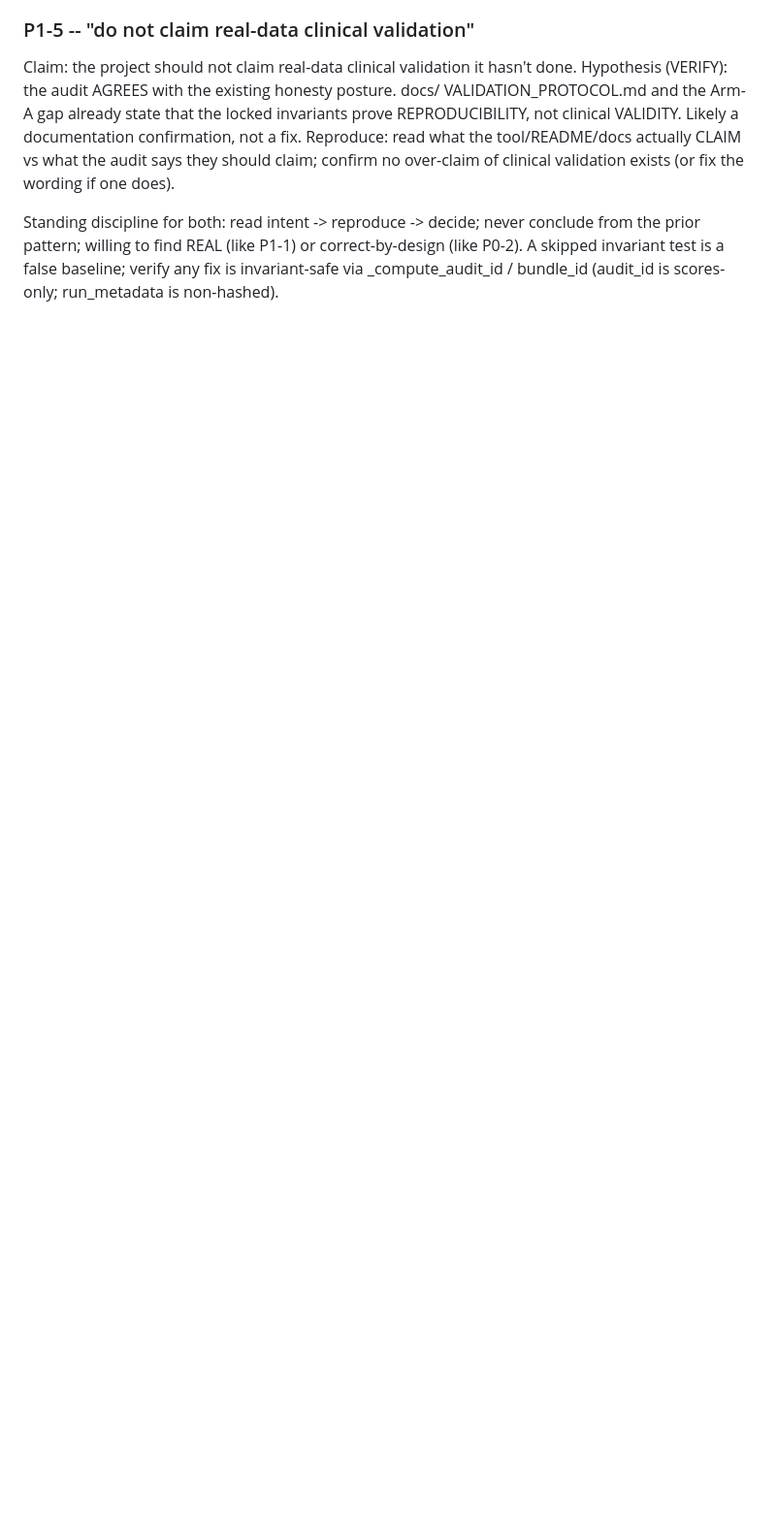
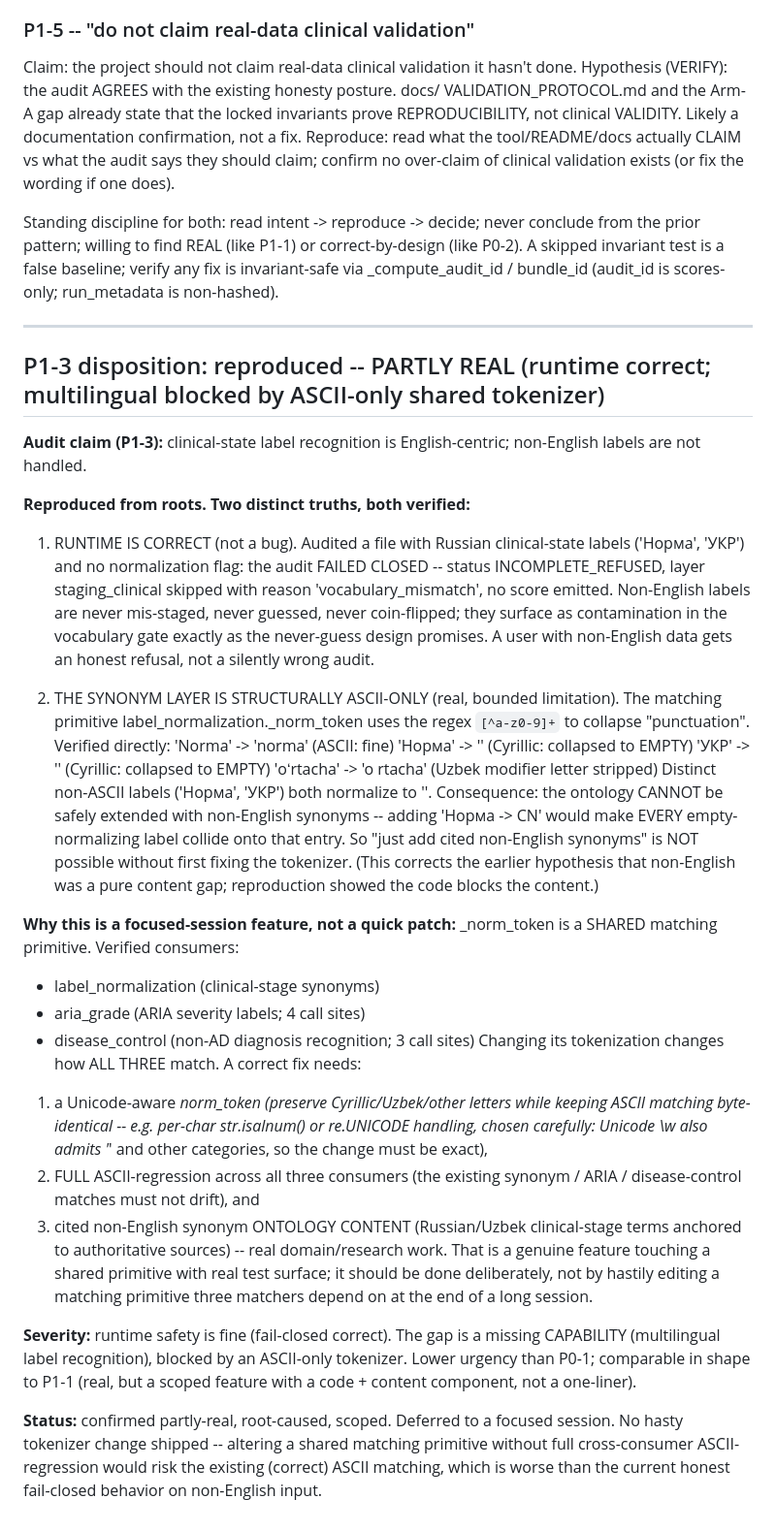
Before and after one commit to DrMaruf1991/NeuroTCS, a Markdown page: docs/KNOWN_ISSUES_P0.md, the part around the change. Shown at 97% size. Rendered like a GitHub page; blank space fills up the shorter version.

Commit message:
docs(P1-3): partly-real -- runtime fail-closed correct, but synonym layer ASCII-only (shared _norm_token); multilingual scoped as a focused-session feature

```diff
--- a/docs/KNOWN_ISSUES_P0.md
+++ b/docs/KNOWN_ISSUES_P0.md
@@ -336,3 +336,63 @@ from the prior pattern; willing to find REAL (like P1-1) or correct-by-design
 (like P0-2). A skipped invariant test is a false baseline; verify any fix is
 invariant-safe via _compute_audit_id / bundle_id (audit_id is scores-only;
 run_metadata is non-hashed).
+
+---
+
+## P1-3 disposition: reproduced -- PARTLY REAL (runtime correct; multilingual blocked by ASCII-only shared tokenizer)
+
+**Audit claim (P1-3):** clinical-state label recognition is English-centric;
+non-English labels are not handled.
+
+**Reproduced from roots. Two distinct truths, both verified:**
+
+1. RUNTIME IS CORRECT (not a bug). Audited a file with Russian clinical-state
+   labels ('Норма', 'УКР') and no normalization flag: the audit FAILED CLOSED --
+   status INCOMPLETE_REFUSED, layer staging_clinical skipped with reason
+   'vocabulary_mismatch', no score emitted. Non-English labels are never
+   mis-staged, never guessed, never coin-flipped; they surface as contamination
+   in the vocabulary gate exactly as the never-guess design promises. A user with
+   non-English data gets an honest refusal, not a silently wrong audit.
+
+2. THE SYNONYM LAYER IS STRUCTURALLY ASCII-ONLY (real, bounded limitation). The
+   matching primitive label_normalization._norm_token uses the regex
+   `[^a-z0-9]+` to collapse "punctuation". Verified directly:
+     'Norma' -> 'norma'      (ASCII: fine)
+     'Норма' -> ''           (Cyrillic: collapsed to EMPTY)
+     'УКР'  -> ''            (Cyrillic: collapsed to EMPTY)
+     'oʻrtacha' -> 'o rtacha' (Uzbek modifier letter stripped)
+   Distinct non-ASCII labels ('Норма', 'УКР') both normalize to ''. Consequence:
+   the ontology CANNOT be safely extended with non-English synonyms -- adding
+   'Норма -> CN' would make EVERY empty-normalizing label collide onto that
+   entry. So "just add cited non-English synonyms" is NOT possible without first
+   fixing the tokenizer. (This corrects the earlier hypothesis that non-English
+   was a pure content gap; reproduction showed the code blocks the content.)
+
+**Why this is a focused-session feature, not a quick patch:**
+_norm_token is a SHARED matching primitive. Verified consumers:
+  - label_normalization (clinical-stage synonyms)
+  - aria_grade (ARIA severity labels; 4 call sites)
+  - disease_control (non-AD diagnosis recognition; 3 call sites)
+Changing its tokenization changes how ALL THREE match. A correct fix needs:
+  1. a Unicode-aware _norm_token (preserve Cyrillic/Uzbek/other letters while
+     keeping ASCII matching byte-identical -- e.g. per-char str.isalnum() or
+     re.UNICODE handling, chosen carefully: Unicode \w also admits '_' and other
+     categories, so the change must be exact),
+  2. FULL ASCII-regression across all three consumers (the existing synonym /
+     ARIA / disease-control matches must not drift), and
+  3. cited non-English synonym ONTOLOGY CONTENT (Russian/Uzbek clinical-stage
+     terms anchored to authoritative sources) -- real domain/research work.
+That is a genuine feature touching a shared primitive with real test surface; it
+should be done deliberately, not by hastily editing a matching primitive three
+matchers depend on at the end of a long session.
+
+**Severity:** runtime safety is fine (fail-closed correct). The gap is a missing
+CAPABILITY (multilingual label recognition), blocked by an ASCII-only tokenizer.
+Lower urgency than P0-1; comparable in shape to P1-1 (real, but a scoped feature
+with a code + content component, not a one-liner).
+
+**Status:** confirmed partly-real, root-caused, scoped. Deferred to a focused
+session. No hasty tokenizer change shipped -- altering a shared matching
+primitive without full cross-consumer ASCII-regression would risk the existing
+(correct) ASCII matching, which is worse than the current honest fail-closed
+behavior on non-English input.
```
